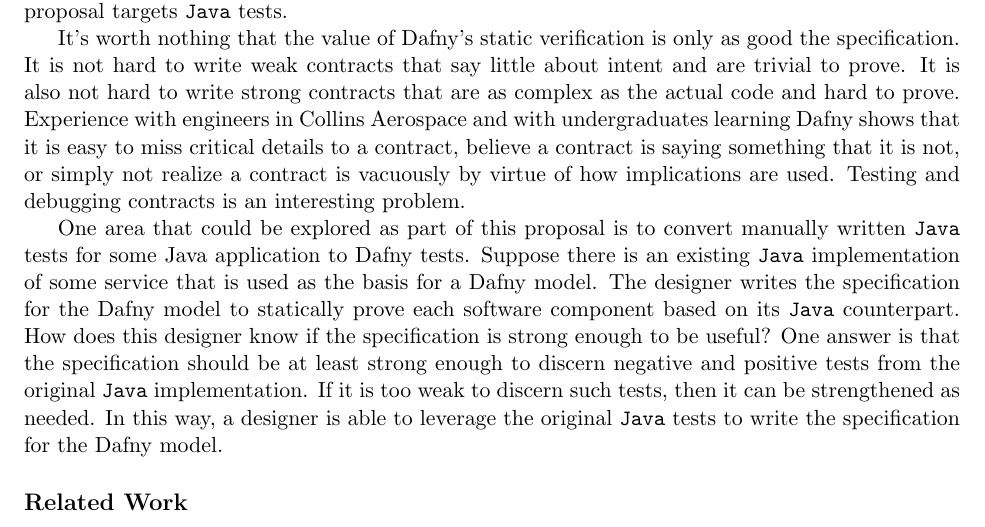
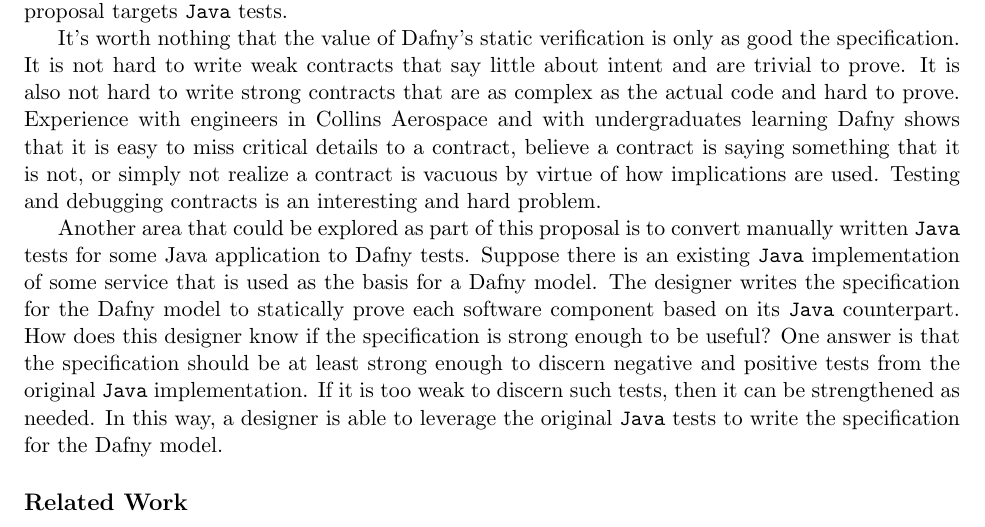
Before and after one commit to ericmercer/dafny-java-test-generation, a LaTeX paper (ara-proposal/proposal.tex): part of page 2 of 4, cut so that both start at the same text. Compiled offline with pdfLaTeX.

Commit message:
Fix typos

```diff
--- a/ara-proposal/proposal.tex
+++ b/ara-proposal/proposal.tex
@@ -27,9 +27,9 @@ Proving that compilation exactly preserves the meaning of the original Dafny pro
 
 As an aside, there is nothing particular in the Dafny language relative to \texttt{C\#} aside from it being developed by Microsoft Research. Indeed, the language is as suited to compilation to \texttt{Java} as it is to \texttt{C\#}. If a \texttt{Java} backend existed for the Dafny compiler, then Dafny is equally useful for generating \texttt{Java} as it is for \texttt{C\#}. There is current work in Amazon to create such a compiler. As such, this proposal targets \texttt{Java} tests.
 
-It's worth nothing that the value of Dafny's static verification is only as good the specification. It is not hard to write weak contracts that say little about intent and are trivial to prove. It is also not hard to write strong contracts that are as complex as the actual code and hard to prove. Experience with engineers in Collins Aerospace and with undergraduates learning Dafny shows that it is easy to miss critical details to a contract, believe a contract is saying something that it is not, or simply not realize a contract is vacuously by virtue of how implications are used. Testing and debugging contracts is an interesting problem.
+It's worth nothing that the value of Dafny's static verification is only as good the specification. It is not hard to write weak contracts that say little about intent and are trivial to prove. It is also not hard to write strong contracts that are as complex as the actual code and hard to prove. Experience with engineers in Collins Aerospace and with undergraduates learning Dafny shows that it is easy to miss critical details to a contract, believe a contract is saying something that it is not, or simply not realize a contract is vacuous by virtue of how implications are used. Testing and debugging contracts is an interesting and hard problem.
 
-One area that could be explored as part of this proposal is to convert manually written \texttt{Java} tests for some Java application to Dafny tests. Suppose there is an existing \texttt{Java} implementation of some service that is used as the basis for a Dafny model. The designer writes the specification for the Dafny model to statically prove each software component based on its \texttt{Java} counterpart. How does this designer know if the specification is strong enough to be useful? One answer is that the specification should be at least strong enough to discern negative and positive tests from the original \texttt{Java} implementation. If it is too weak to discern such tests, then it can be strengthened as needed. In this way, a designer is able to leverage the original \texttt{Java} tests to write the specification for the Dafny model.
+Another area that could be explored as part of this proposal is to convert manually written \texttt{Java} tests for some Java application to Dafny tests. Suppose there is an existing \texttt{Java} implementation of some service that is used as the basis for a Dafny model. The designer writes the specification for the Dafny model to statically prove each software component based on its \texttt{Java} counterpart. How does this designer know if the specification is strong enough to be useful? One answer is that the specification should be at least strong enough to discern negative and positive tests from the original \texttt{Java} implementation. If it is too weak to discern such tests, then it can be strengthened as needed. In this way, a designer is able to leverage the original \texttt{Java} tests to write the specification for the Dafny model.
 
 \subsection*{Related Work}
 
```
